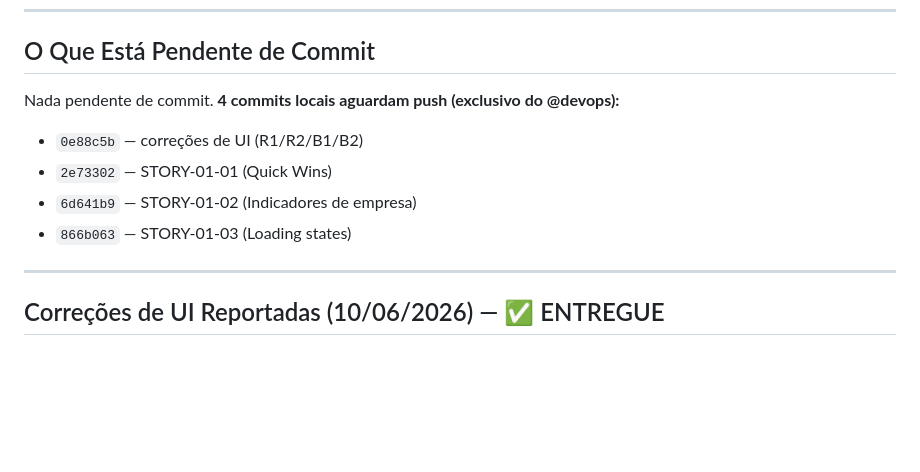
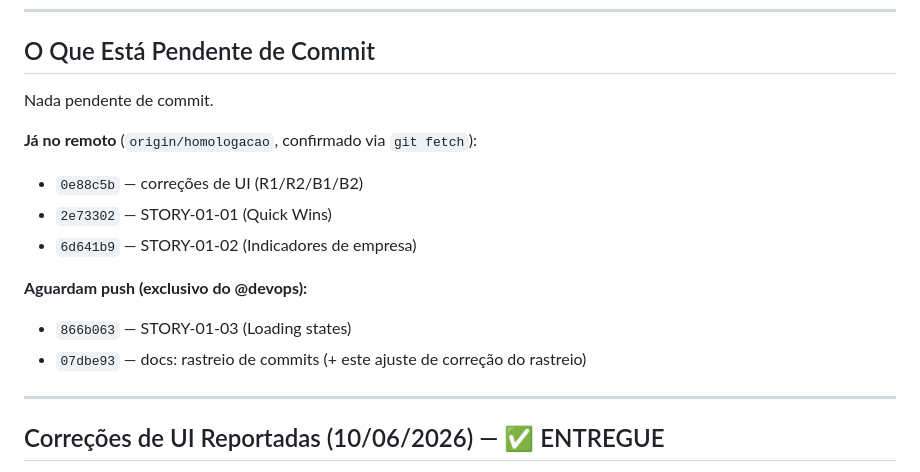
Before and after one commit to helderachaves-blip/DEP_FIN_COBRANCA, a Markdown page: PLANO_DE_ACAO.md, the part around the change. Rendered like a GitHub page; blank space fills up the shorter version.

Commit message:
docs: corrige rastreio de push (3 commits antigos ja no remoto)
Co-Authored-By: Claude Opus 4.8 <noreply@anthropic.com>

```diff
--- a/PLANO_DE_ACAO.md
+++ b/PLANO_DE_ACAO.md
@@ -18,11 +18,16 @@
 
 ## O Que Está Pendente de Commit
 
-Nada pendente de commit. **4 commits locais aguardam push (exclusivo do @devops):**
+Nada pendente de commit.
+
+**Já no remoto** (`origin/homologacao`, confirmado via `git fetch`):
 - `0e88c5b` — correções de UI (R1/R2/B1/B2)
 - `2e73302` — STORY-01-01 (Quick Wins)
 - `6d641b9` — STORY-01-02 (Indicadores de empresa)
+
+**Aguardam push (exclusivo do @devops):**
 - `866b063` — STORY-01-03 (Loading states)
+- `07dbe93` — docs: rastreio de commits (+ este ajuste de correção do rastreio)
 
 ---
 
```
